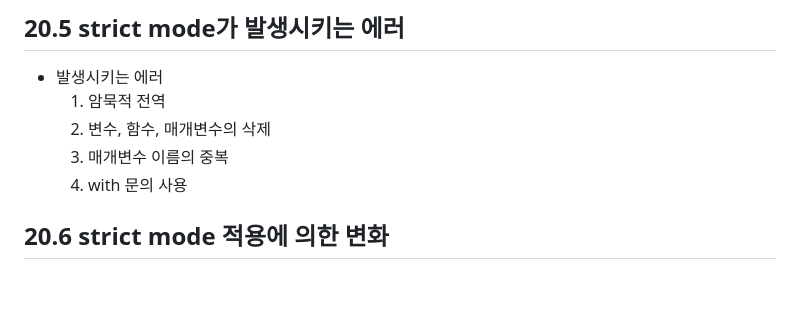
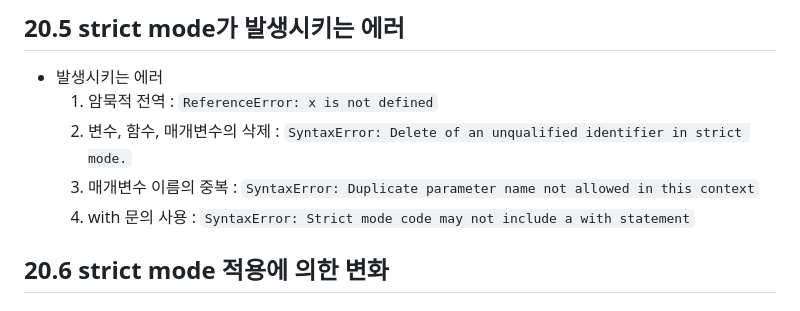
Before and after one commit to ryan-kim-dev/js-fundamentals, a Markdown page: til/w6_til/ch20.md, the part around the change. Drawn GitHub-style.

Commit message:
Docs: Edit ch20.md

```diff
--- a/til/w6_til/ch20.md
+++ b/til/w6_til/ch20.md
@@ -73,10 +73,10 @@ strict mode는 즉시 실행 함수로 감싼 스크립트 단위로 적용하
 ## 20.5 strict mode가 발생시키는 에러
 
 - 발생시키는 에러
-  1. 암묵적 전역
-  2. 변수, 함수, 매개변수의 삭제
-  3. 매개변수 이름의 중복
-  4. with 문의 사용
+  1. 암묵적 전역 : `ReferenceError: x is not defined`
+  2. 변수, 함수, 매개변수의 삭제 : `SyntaxError: Delete of an unqualified identifier in strict mode.`
+  3. 매개변수 이름의 중복 : `SyntaxError: Duplicate parameter name not allowed in this context`
+  4. with 문의 사용 : `SyntaxError: Strict mode code may not include a with statement`
 
 ## 20.6 strict mode 적용에 의한 변화
 
```
